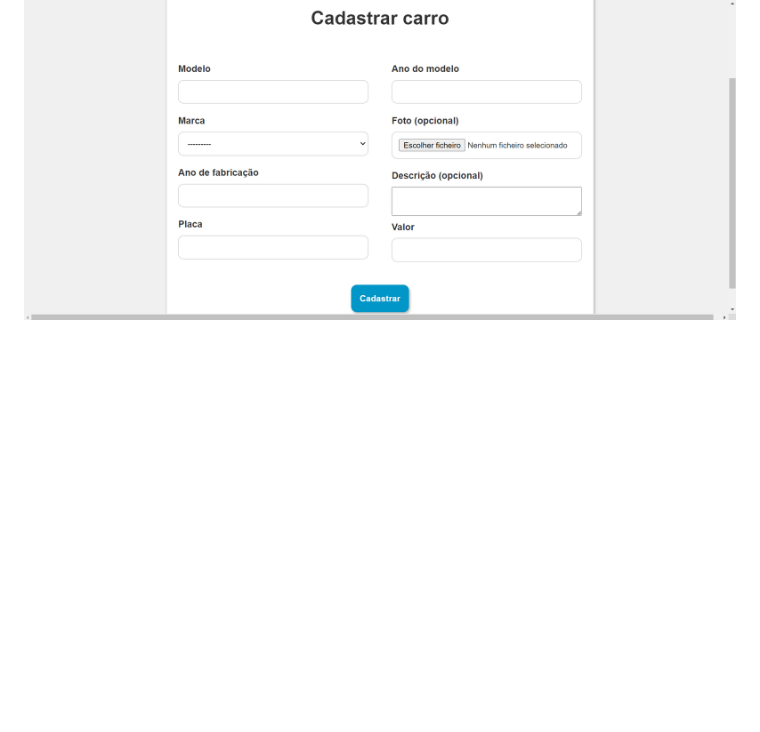
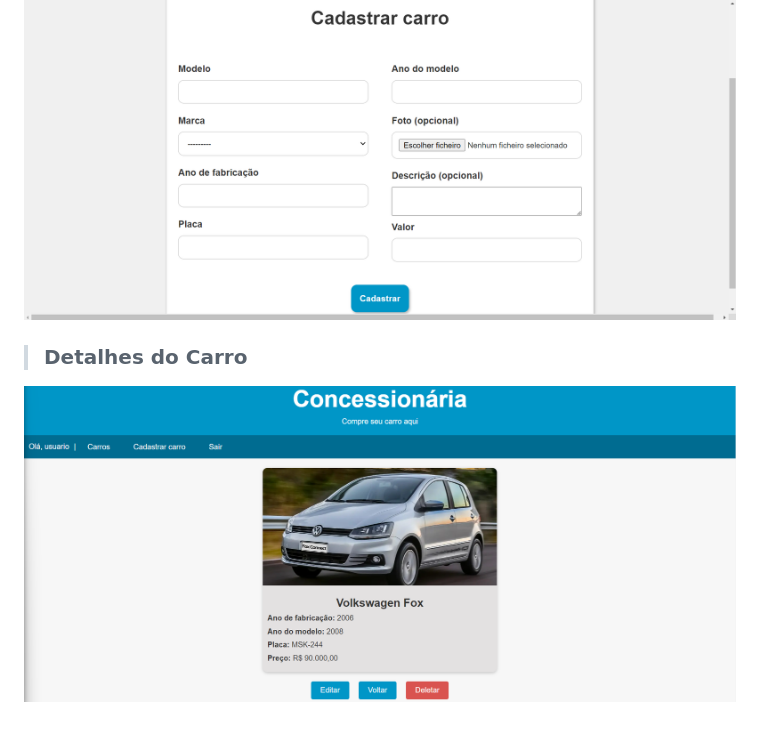
Before and after one commit to kauacavalcante24/cars_project, a Markdown page: README.md, the part around the change. Rendered like a GitHub page; pictures changed too: static/img/example-image/github_details.png (added); blank space fills up the shorter version.

```diff
--- a/README.md
+++ b/README.md
@@ -10,3 +10,6 @@ Projeto de gestão de carros desenvolvido com o framework Django Python. Capaz d
 
 > ### Cadastro de Novos Carros
 ![image](./static/img/example-image/github_newcar.png)
+
+> ### Detalhes do Carro
+![image](./static/img/example-image/github_details.png)
```
Also changed, not shown: 1 other file.
